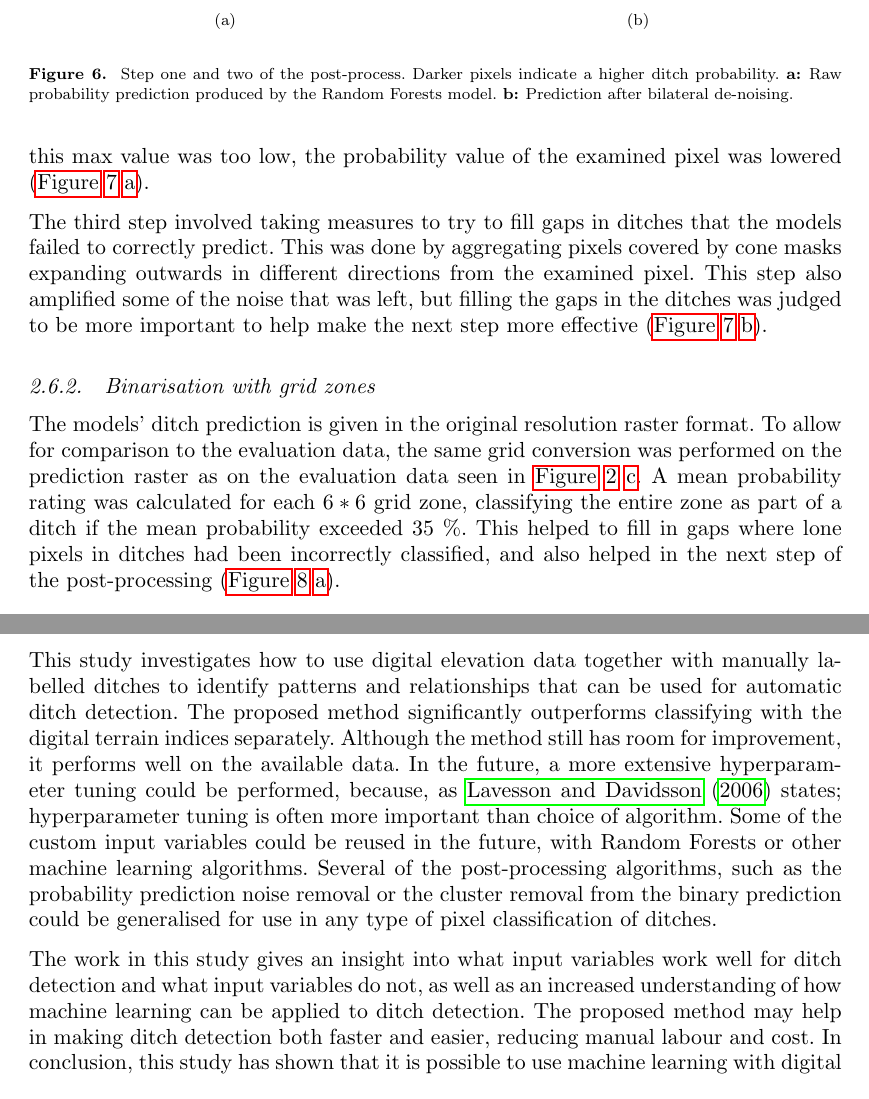
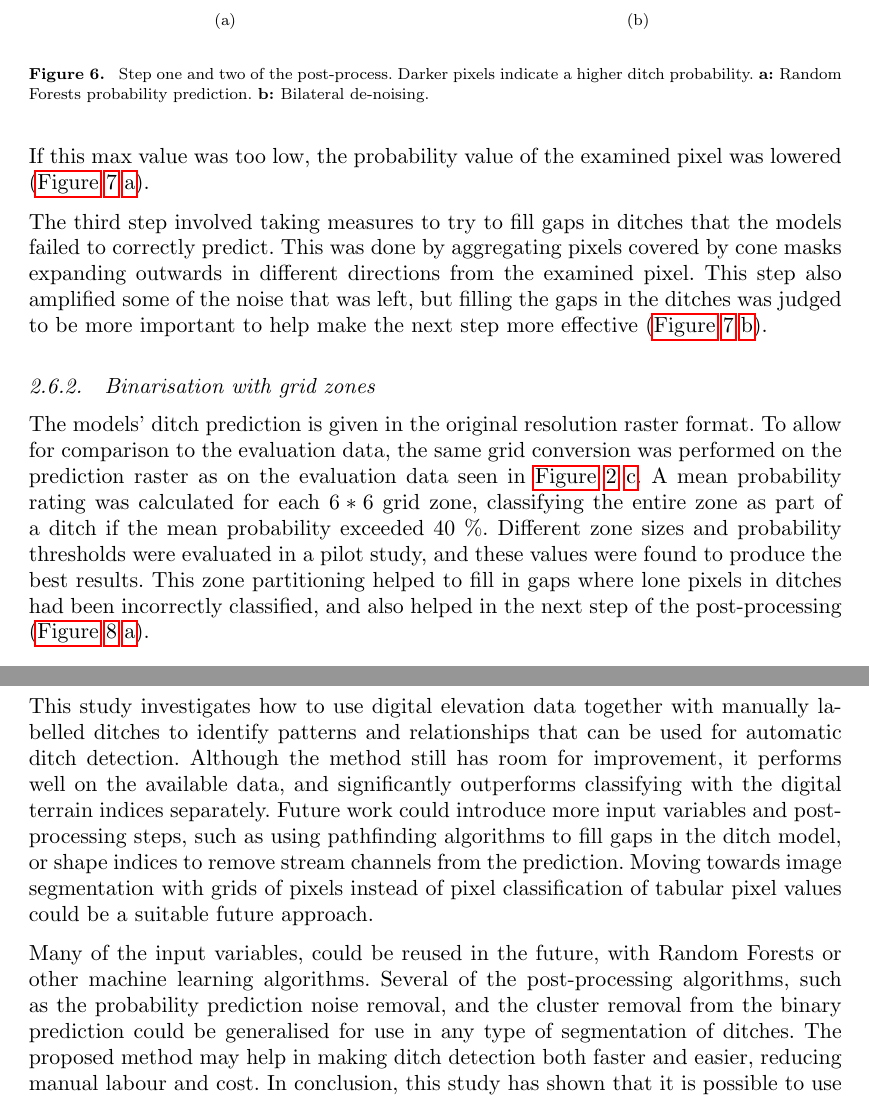
Before and after one commit to jonatan-flyckt/Ditch-article-revision, a LaTeX document (LaTeX/Ditch detection in high-resolution digital elevation models.tex): two parts of pages 14 and 25 of 27 before the commit and two parts of pages 14 and 24 of 26 after it, joined at a grey line, cut so that both start at the same text. Compiled offline with pdfLaTeX.

Commit message:
Adds more changes to article and additions to the rejoinder.

```diff
--- a/LaTeX/Ditch detection in high-resolution digital elevation models.tex
+++ b/LaTeX/Ditch detection in high-resolution digital elevation models.tex
@@ -297,11 +299,11 @@ The probability predictions contained a lot of noise in geographical locations f
         \resizebox*{6.85cm}{!}{\includegraphics{./images/publ_post_process_step_1_lo.jpg}}}\hspace{5pt}
     \subfigure[]{
         \resizebox*{6.85cm}{!}{\includegraphics{./images/publ_post_process_step_2_lo.jpg}}}
-    \caption{Step one and two of the post-process. Darker pixels indicate a higher ditch probability. \textbf{a: }Raw probability prediction produced by the Random Forests model. \textbf{b: }Prediction after bilateral de-noising.}
+    \caption{Step one and two of the post-process. Darker pixels indicate a higher ditch probability. \textbf{a: }Random Forests probability prediction. \textbf{b: }Bilateral de-noising.}
     \label{fig:postprocessing1}
 \end{figure}
 
-The second step for removing noise was to use a custom function to remove pixels that had a semi-high ditch probability, but that lay far away from any other high probability pixels. A threshold value was used to avoid removing pixels with a high enough ditch probability, helping to retain pixels that lay in or close to a ditch. The max ditch probability value in a circular radius of 10 pixels was then calculated. If this max value was too low, the probability value of the examined pixel was lowered (\hyperref[fig:postprocessing2]{Figure} \ref{fig:postprocessing2} \hyperref[fig:postprocessing2]{a}).
+The second step for removing noise was to use a custom function to remove pixels that had a semi-high ditch probability, but that lay far away from any other high probability pixels. In this function, a threshold value was used to avoid removing pixels with a high enough ditch probability, helping to retain pixels that lay in or close to a ditch. The max ditch probability value in a circular radius of 10 pixels was then calculated. If this max value was too low, the probability value of the examined pixel was lowered (\hyperref[fig:postprocessing2]{Figure} \ref{fig:postprocessing2} \hyperref[fig:postprocessing2]{a}).
 
 The third step involved taking measures to try to fill gaps in ditches that the models failed to correctly predict. This was done by aggregating pixels covered by cone masks expanding outwards in different directions from the examined pixel. This step also amplified some of the noise that was left, but filling the gaps in the ditches was judged to be more important to help make the next step more effective (\hyperref[fig:postprocessing2]{Figure} \ref{fig:postprocessing2} \hyperref[fig:postprocessing2]{b}).
 
@@ -316,6 +318,6 @@ The third step involved taking measures to try to fill gaps in ditches that the
 \end{figure}
 
 \subsubsection{Binarisation with grid zones}
-The models' ditch prediction is given in the original resolution raster format. To allow for comparison to the evaluation data, the same grid conversion was performed on the prediction raster as on the evaluation data seen in \hyperref[fig:ditchpreprocess]{Figure} \ref{fig:ditchpreprocess} \hyperref[fig:ditchpreprocess]{c}. A mean probability rating was calculated for each $6*6$ grid zone, classifying the entire zone as part of a ditch if the mean probability exceeded 35 \%. This helped to fill in gaps where lone pixels in ditches had been incorrectly classified, and also helped in the next step of the post-processing (\hyperref[fig:postprocessing3]{Figure} \ref{fig:postprocessing3} \hyperref[fig:postprocessing3]{a}).
+The models' ditch prediction is given in the original resolution raster format. To allow for comparison to the evaluation data, the same grid conversion was performed on the prediction raster as on the evaluation data seen in \hyperref[fig:ditchpreprocess]{Figure} \ref{fig:ditchpreprocess} \hyperref[fig:ditchpreprocess]{c}. A mean probability rating was calculated for each $6*6$ grid zone, classifying the entire zone as part of a ditch if the mean probability exceeded 40 \%. Different zone sizes and probability thresholds were evaluated in a pilot study, and these values were found to produce the best results. This zone partitioning helped to fill in gaps where lone pixels in ditches had been incorrectly classified, and also helped in the next step of the post-processing (\hyperref[fig:postprocessing3]{Figure} \ref{fig:postprocessing3} \hyperref[fig:postprocessing3]{a}).
 
 \subsubsection{Cluster removal}
@@ -505,9 +507,13 @@ The hydrology of our study catchment also differs from the other mentioned studi
 
 \section{Conclusion}
 
-This study investigates how to use digital elevation data together with manually labelled ditches to identify patterns and relationships that can be used for automatic ditch detection. The proposed method significantly outperforms classifying with the digital terrain indices separately. Although the method still has room for improvement, it performs well on the available data. In the future, a more extensive hyperparameter tuning could be performed, because, as \citet{lavesson} states; hyperparameter tuning is often more important than choice of algorithm. Some of the custom input variables could be reused in the future, with Random Forests or other machine learning algorithms. Several of the post-processing algorithms, such as the probability prediction noise removal or the cluster removal from the binary prediction could be generalised for use in any type of pixel classification of ditches.
+%This study investigates how to use digital elevation data together with manually labelled ditches to identify patterns and relationships that can be used for automatic ditch detection. The proposed method significantly outperforms classifying with the digital terrain indices separately. Although the method still has room for improvement, it performs well on the available data. In the future, a more extensive hyperparameter tuning could be performed, because, as \citet{lavesson} states; hyperparameter tuning is often more important than choice of algorithm. Some of the custom input variables could be reused in the future, with Random Forests or other machine learning algorithms. Several of the post-processing algorithms, such as the probability prediction noise removal or the cluster removal from the binary prediction could be generalised for use in any type of pixel classification of ditches.
 
-The work in this study gives an insight into what input variables work well for ditch detection and what input variables do not, as well as an increased understanding of how machine learning can be applied to ditch detection. The proposed method may help in making ditch detection both faster and easier, reducing manual labour and cost. In conclusion, this study has shown that it is possible to use machine learning with digital elevation models to learn patterns that enable robust detection of ditches.
+%The work in this study gives an insight into what input variables work well for ditch detection and what input variables do not, as well as an increased understanding of how machine learning can be applied to ditch detection. The proposed method may help in making ditch detection both faster and easier, reducing manual labour and cost. In conclusion, this study has shown that it is possible to use machine learning with digital elevation models to learn patterns that enable robust detection of ditches.
+
+This study investigates how to use digital elevation data together with manually labelled ditches to identify patterns and relationships that can be used for automatic ditch detection. Although the method still has room for improvement, it performs well on the available data, and significantly outperforms classifying with the digital terrain indices separately. Future work could introduce more input variables and post-processing steps, such as using pathfinding algorithms to fill gaps in the ditch model, or shape indices to remove stream channels from the prediction. Moving towards image segmentation with grids of pixels instead of pixel classification of tabular pixel values could be a suitable future approach.
+
+Many of the input variables, could be reused in the future, with Random Forests or other machine learning algorithms. Several of the post-processing algorithms, such as the probability prediction noise removal, and the cluster removal from the binary prediction could be generalised for use in any type of segmentation of ditches. The proposed method may help in making ditch detection both faster and easier, reducing manual labour and cost. In conclusion, this study has shown that it is possible to use machine learning with digital elevation models to learn patterns that enable robust detection of ditches.
 
 \section*{Data and codes availability statement}
 The data and codes that support the findings of this study are available at the private links:\newline
```
Also changed, not shown: LaTeX/Ditch detection in high-resolution digital elevation models.tex (18 more changed lines), 1 other file.
